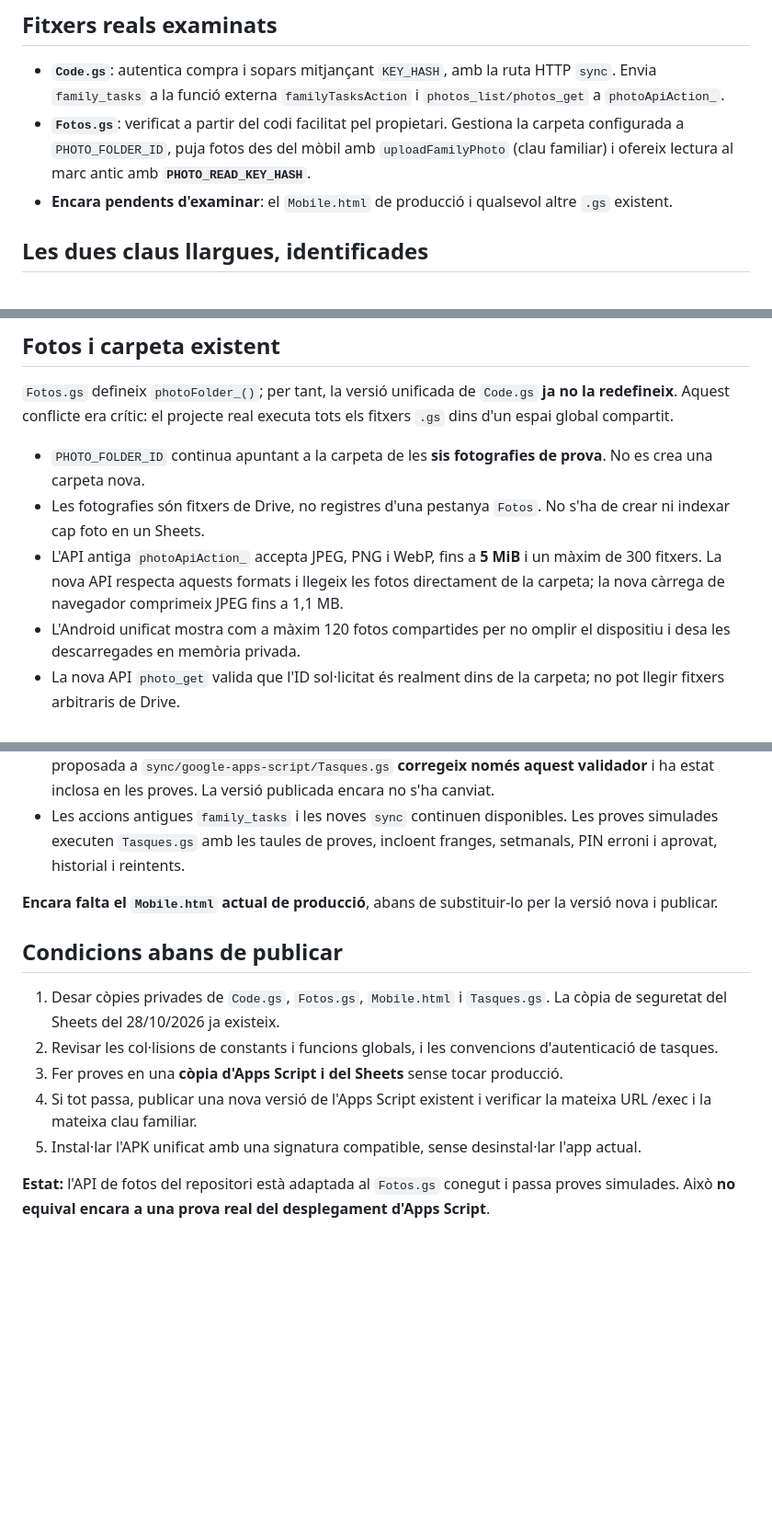
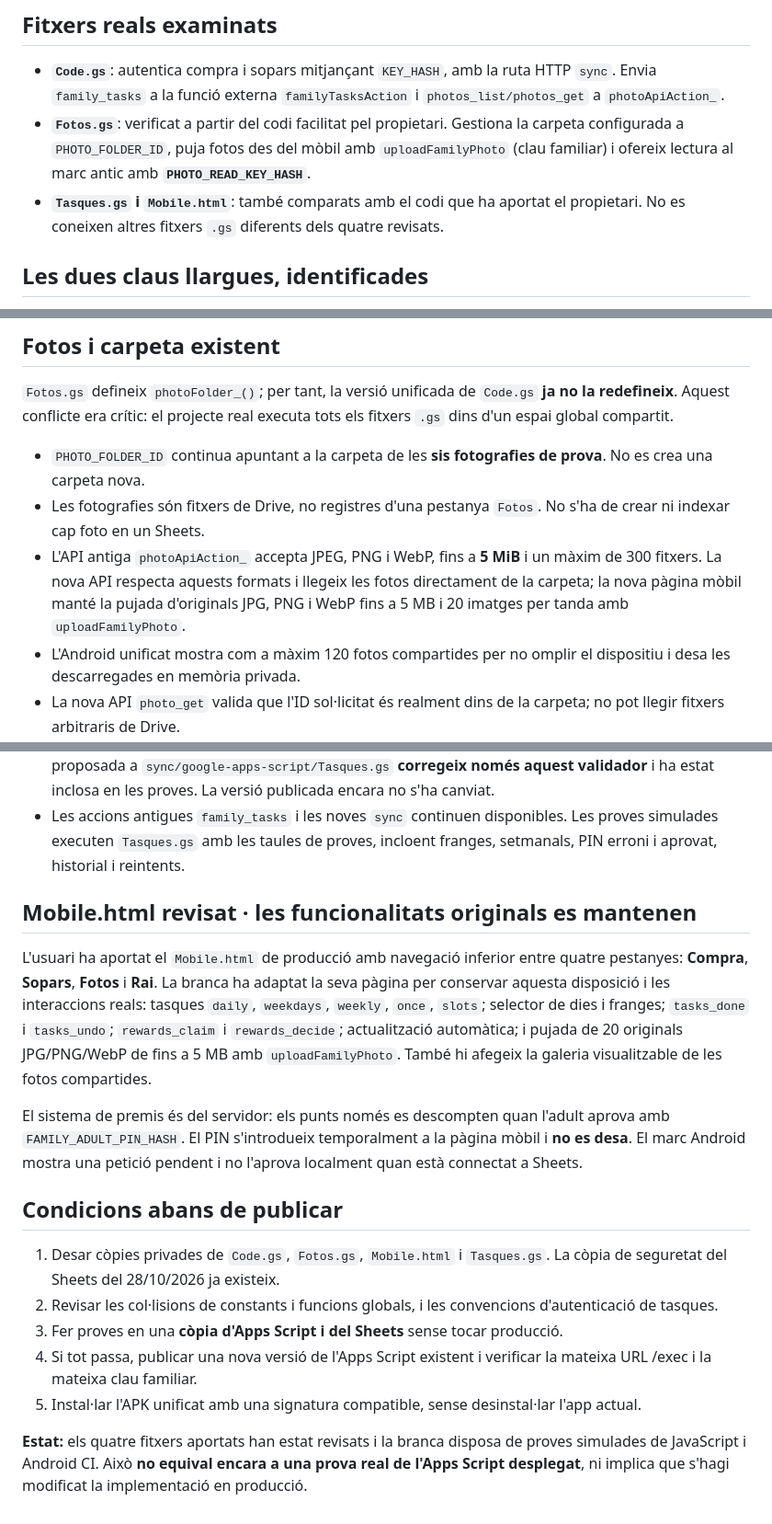
Before and after one commit to MestreKaikos/marco-familiar-dashboard, a Markdown page: docs/COMPATIBILITAT-APPS-SCRIPT-ACTUAL.md, 3 parts joined by grey strips. Shown at 92% size. Rendered like a GitHub page; blank space fills up the shorter version.

Commit message:
docs: actualitza la migració unificada després de comparar Mobile.html real

```diff
--- a/docs/COMPATIBILITAT-APPS-SCRIPT-ACTUAL.md
+++ b/docs/COMPATIBILITAT-APPS-SCRIPT-ACTUAL.md
@@ -3,7 +3,7 @@
 ## Fitxers reals examinats
 - **`Code.gs`**: autentica compra i sopars mitjançant `KEY_HASH`, amb la ruta HTTP `sync`. Envia `family_tasks` a la funció externa `familyTasksAction` i `photos_list/photos_get` a `photoApiAction_`.
 - **`Fotos.gs`**: verificat a partir del codi facilitat pel propietari. Gestiona la carpeta configurada a `PHOTO_FOLDER_ID`, puja fotos des del mòbil amb `uploadFamilyPhoto` (clau familiar) i ofereix lectura al marc antic amb **`PHOTO_READ_KEY_HASH`**.
-- **Encara pendents d'examinar**: el `Mobile.html` de producció i qualsevol altre `.gs` existent.
+- **`Tasques.gs` i `Mobile.html`**: també comparats amb el codi que ha aportat el propietari. No es coneixen altres fitxers `.gs` diferents dels quatre revisats.
 
 ## Les dues claus llargues, identificades
 1. La **clau familiar** és una cadena de 64 caràcters validada contra el hash `KEY_HASH`. Serveix per a compres, sopars i `uploadFamilyPhoto`; també és l'única clau que necessita el **marc unificat nou**.
@@ -16,7 +16,7 @@
 
 - `PHOTO_FOLDER_ID` continua apuntant a la carpeta de les **sis fotografies de prova**. No es crea una carpeta nova.
 - Les fotografies són fitxers de Drive, no registres d'una pestanya `Fotos`. No s'ha de crear ni indexar cap foto en un Sheets.
-- L'API antiga `photoApiAction_` accepta JPEG, PNG i WebP, fins a **5 MiB** i un màxim de 300 fitxers. La nova API respecta aquests formats i llegeix les fotos directament de la carpeta; la nova càrrega de navegador comprimeix JPEG fins a 1,1 MB.
+- L'API antiga `photoApiAction_` accepta JPEG, PNG i WebP, fins a **5 MiB** i un màxim de 300 fitxers. La nova API respecta aquests formats i llegeix les fotos directament de la carpeta; la nova pàgina mòbil manté la pujada d'originals JPG, PNG i WebP fins a 5 MB i 20 imatges per tanda amb `uploadFamilyPhoto`.
 - L'Android unificat mostra com a màxim 120 fotos compartides per no omplir el dispositiu i desa les descarregades en memòria privada.
 - La nova API `photo_get` valida que l'ID sol·licitat és realment dins de la carpeta; no pot llegir fitxers arbitraris de Drive.
 - `prepararFotosFamiliars()` només consulta i compta les fotos compatibles: **no crea carpetes, no toca Sheets, no modifica les claus**.
@@ -32,7 +32,10 @@ El propietari ha facilitat **`Tasques.gs`**. Ja sabem que la pestanya `Tasques`
 - **Defecte detectat al Tasques.gs aportat:** `taskSchedule_` tractava `['única']` com a franja invàlida per a tasques sense horaris múltiples, i podia impedir crear `daily`, `weekly` o `once`. La còpia proposada a `sync/google-apps-script/Tasques.gs` **corregeix només aquest validador** i ha estat inclosa en les proves. La versió publicada encara no s'ha canviat.
 - Les accions antigues `family_tasks` i les noves `sync` continuen disponibles. Les proves simulades executen `Tasques.gs` amb les taules de proves, incloent franges, setmanals, PIN erroni i aprovat, historial i reintents.
 
-**Encara falta el `Mobile.html` actual de producció**, abans de substituir-lo per la versió nova i publicar.
+## Mobile.html revisat · les funcionalitats originals es mantenen
+L'usuari ha aportat el `Mobile.html` de producció amb navegació inferior entre quatre pestanyes: **Compra**, **Sopars**, **Fotos** i **Rai**. La branca ha adaptat la seva pàgina per conservar aquesta disposició i les interaccions reals: tasques `daily`, `weekdays`, `weekly`, `once`, `slots`; selector de dies i franges; `tasks_done` i `tasks_undo`; `rewards_claim` i `rewards_decide`; actualització automàtica; i pujada de 20 originals JPG/PNG/WebP de fins a 5 MB amb `uploadFamilyPhoto`. També hi afegeix la galeria visualitzable de les fotos compartides.
+
+El sistema de premis és del servidor: els punts només es descompten quan l'adult aprova amb `FAMILY_ADULT_PIN_HASH`. El PIN s'introdueix temporalment a la pàgina mòbil i **no es desa**. El marc Android mostra una petició pendent i no l'aprova localment quan està connectat a Sheets.
 
 ## Condicions abans de publicar
 1. Desar còpies privades de `Code.gs`, `Fotos.gs`, `Mobile.html` i `Tasques.gs`. La còpia de seguretat del Sheets del 28/10/2026 ja existeix.
@@ -41,4 +44,4 @@ El propietari ha facilitat **`Tasques.gs`**. Ja sabem que la pestanya `Tasques`
 4. Si tot passa, publicar una nova versió de l'Apps Script existent i verificar la mateixa URL /exec i la mateixa clau familiar.
 5. Instal·lar l'APK unificat amb una signatura compatible, sense desinstal·lar l'app actual.
 
-**Estat:** l'API de fotos del repositori està adaptada al `Fotos.gs` conegut i passa proves simulades. Això **no equival encara a una prova real del desplegament d'Apps Script**.
+**Estat:** els quatre fitxers aportats han estat revisats i la branca disposa de proves simulades de JavaScript i Android CI. Això **no equival encara a una prova real de l'Apps Script desplegat**, ni implica que s'hagi modificat la implementació en producció.
```
